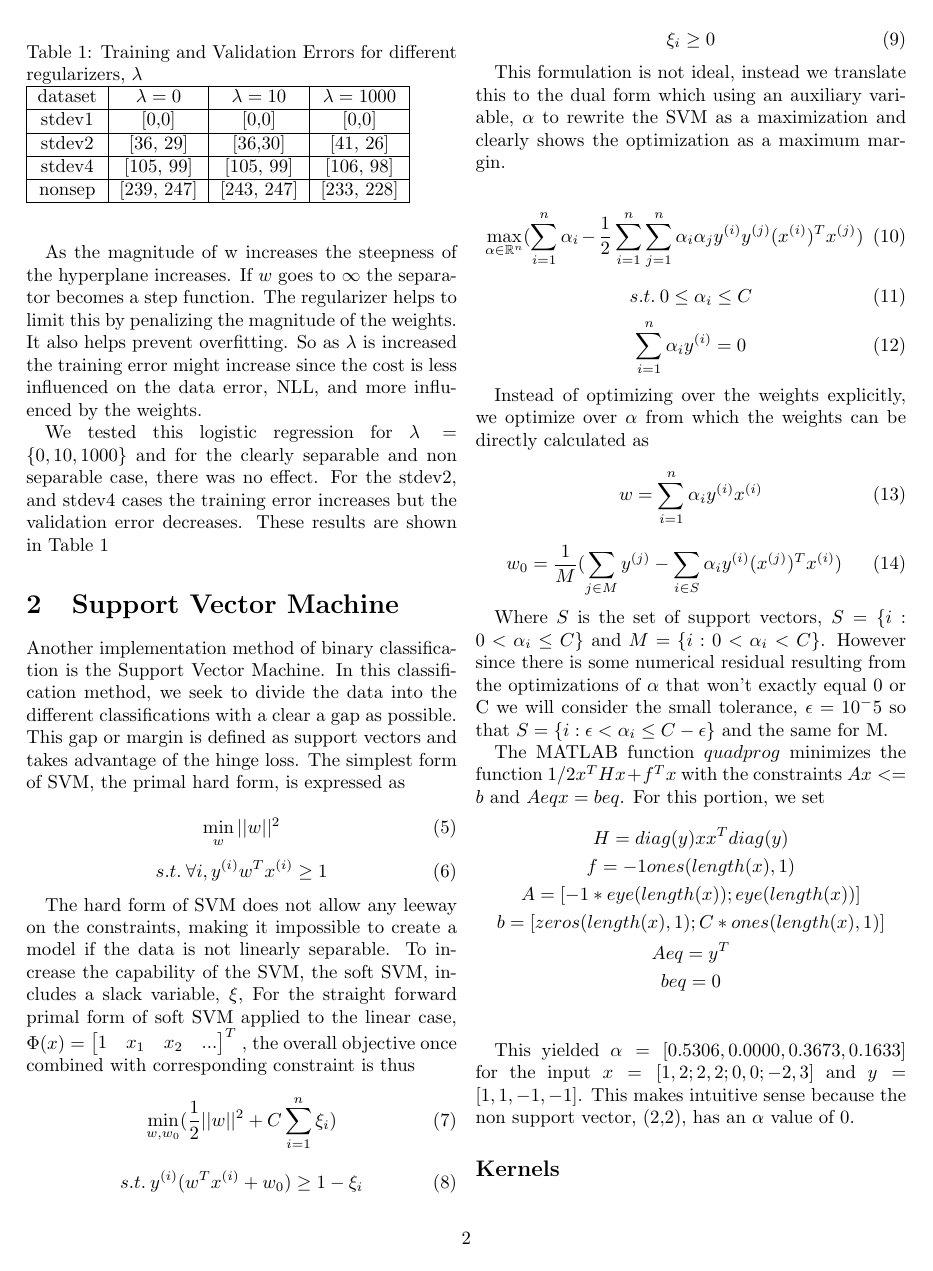
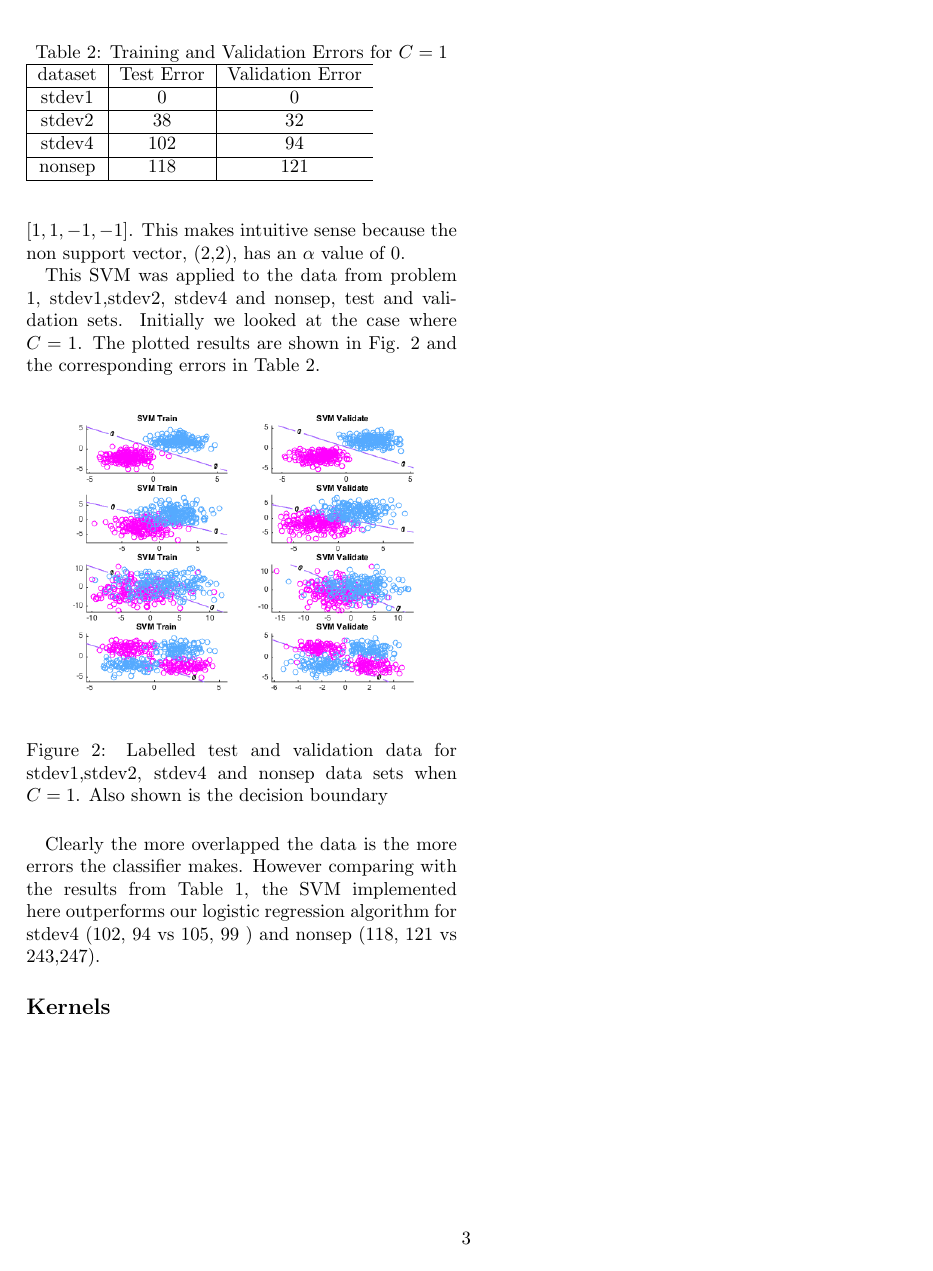
Before and after one commit to ahasfura/machine_learning, a LaTeX problem sheet (hw2/tex/pset2.tex): page 2 of 2 before the commit and page 3 of 3 after it. Compiled offline with pdfLaTeX.

Commit message:
up to kernels

```diff
--- a/hw2/tex/pset2.tex
+++ b/hw2/tex/pset2.tex
@@ -109,11 +109,6 @@ w_0= \frac{1}{M} ( \sum_{j \in M} y^{(j)} - \sum_{i \in S} \alpha_i y^{(i)}(x^{(
 
 Where $S$ is the set of support vectors, $S=\{i : 0 < \alpha_i \leq C \}$ and $M = \{i : 0 < \alpha_i < C \}$. However since there is some numerical residual resulting from the optimizations of $\alpha$ that won't exactly equal 0 or C we will consider the small tolerance, $\epsilon= 10^-5$ so that  $S=\{i : \epsilon < \alpha_i \leq C-\epsilon \}$ and the same for M.
 
-The MATLAB function $quadprog$ minimizes the function $1/2 x^T H x + f^T x$ with the constraints $Ax <= b$ and $Aeqx = beq$. For this portion, we set
+The MATLAB function $quadprog$ minimizes the function $1/2 x^T H x + f^T x$ with the constraints $Ax <= b$ and $A_{eq}x = b_{eq}$. For this portion, we set
 \begin{gather*}
 H = diag(y)xx^Tdiag(y)\\
-f = -1ones(length(x),1)\\
-A = [-1*eye(length(x)); eye(length(x))]\\
-b = [zeros(length(x),1) ; C * ones(length(x),1)]\\
-Aeq = y^T\\
-beq = 0\\
@@ -122,6 +124,32 @@ beq = 0\\
 This yielded $\alpha = [0.5306, 0.0000, 0.3673, 0.1633]$ for the input $x = [1,2 ; 2,2 ; 0,0 ; -2,3]$ and $y = [1,1,-1,-1]$. This makes intuitive sense because the non support vector, (2,2), has an $\alpha$ value of 0.
 
 
+This SVM was applied to the data from problem 1, stdev1,stdev2, stdev4 and nonsep, test and validation sets. Initially we looked at the case where $C =1$. The plotted results are shown in Fig. \ref{SVM C1} and the corresponding errors in Table \ref{SVM C1 T}.
+
+
+ \begin{figure}[H]
+\center
+\includegraphics[scale =.4]{p2C1.png}
+\caption{Labelled test and validation data for stdev1,stdev2, stdev4 and nonsep data sets when $C=1$. Also shown is the decision boundary }
+\label{SVM C1}
+\end{figure}
+
+ \begin{table}
+ \caption{ Training and Validation Errors for $C=1$}
+  \begin{tabular}{ | c | c | c }
+ \hline
+ dataset & Test Error & Validation Error  \\ \hline
+ stdev1 & 0 & 0 \\ \hline
+ stdev2 & 38 & 32 \\ \hline
+ stdev4 & 102 & 94 \\ \hline
+ nonsep & 118 & 121 \\ \hline
+ \end{tabular}
+ \label{SVM C1 T}
+\end{table}
+
+
+Clearly the more overlapped the data is the more errors the classifier makes. However comparing with the results from Table \ref{LR error}, the SVM implemented here outperforms our logistic regression algorithm for stdev4 (102, 94 vs 105, 99 ) and nonsep (118, 121 vs  243,247).
+
 \subsection*{Kernels}
 
 \end{document}
```
Also changed, not shown: hw2/tex/p2C1.png, hw2/tex/pset2.pdf, hw2/tex/pset2.tex (7 more changed lines), 2 other files.
